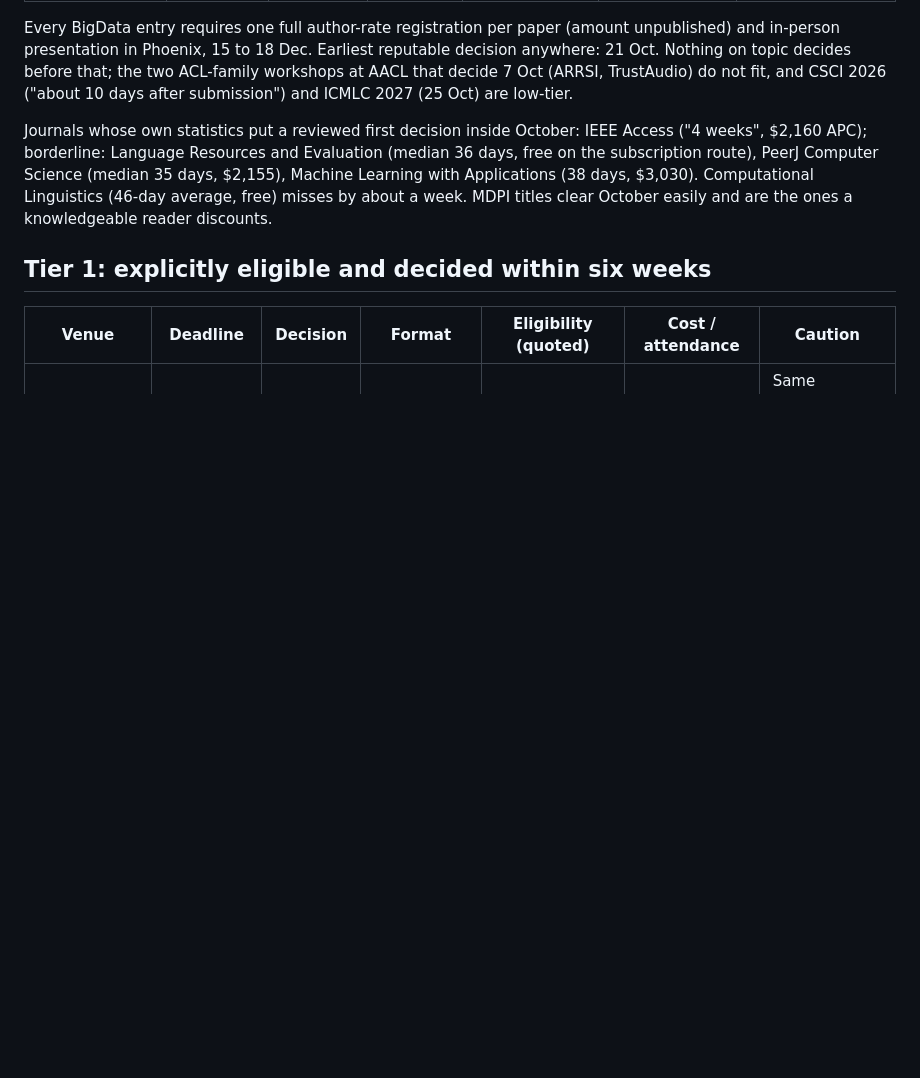
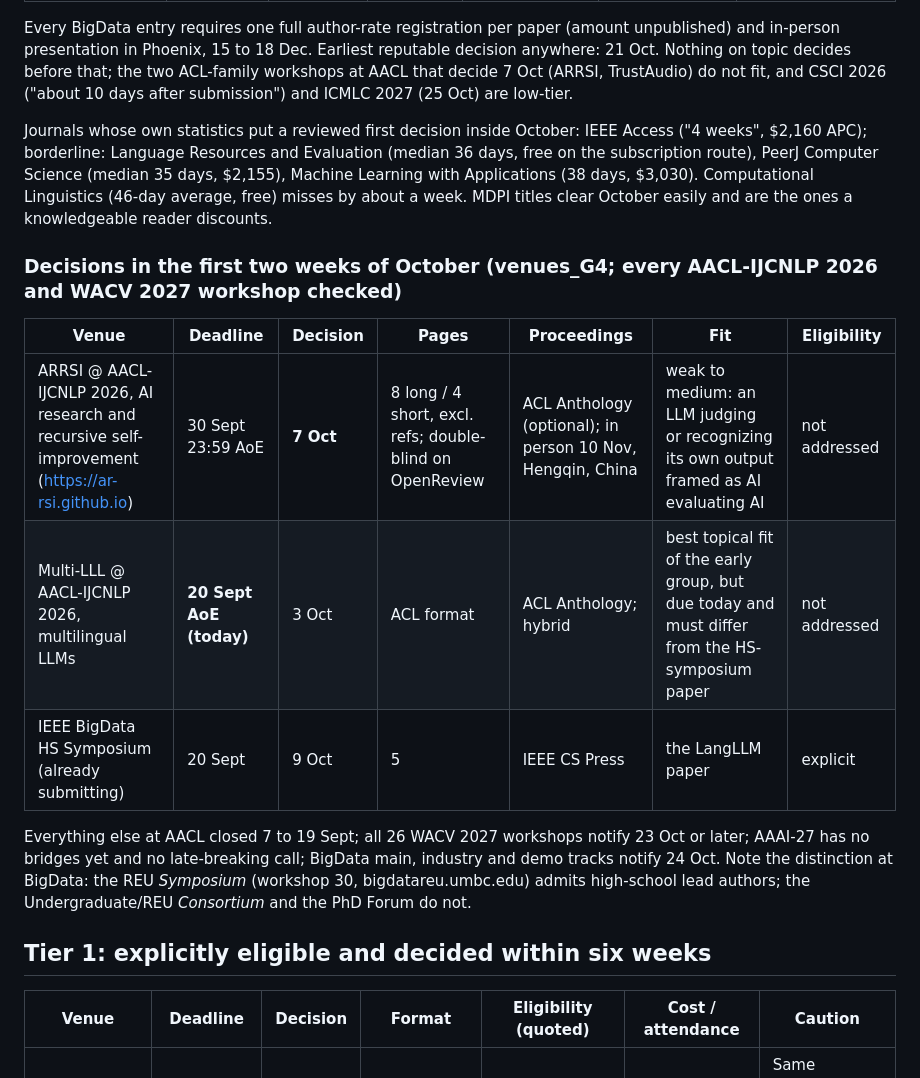
Before and after one commit to adrian-erlikhman/LangLLM, a Markdown page: review/VENUES_SHORTLIST.md, the part around the change. Rendered like a GitHub page; blank space fills up the shorter version.

Commit message:
Venue hunt: early-October sweep (AACL and WACV workshops)

```diff
--- a/review/VENUES_SHORTLIST.md
+++ b/review/VENUES_SHORTLIST.md
@@ -19,6 +19,16 @@ Authors: two high-school first authors + adjunct faculty co-author (UCLA). Crite
 Every BigData entry requires one full author-rate registration per paper (amount unpublished) and in-person presentation in Phoenix, 15 to 18 Dec. Earliest reputable decision anywhere: 21 Oct. Nothing on topic decides before that; the two ACL-family workshops at AACL that decide 7 Oct (ARRSI, TrustAudio) do not fit, and CSCI 2026 ("about 10 days after submission") and ICMLC 2027 (25 Oct) are low-tier.
 
 Journals whose own statistics put a reviewed first decision inside October: IEEE Access ("4 weeks", $2,160 APC); borderline: Language Resources and Evaluation (median 36 days, free on the subscription route), PeerJ Computer Science (median 35 days, $2,155), Machine Learning with Applications (38 days, $3,030). Computational Linguistics (46-day average, free) misses by about a week. MDPI titles clear October easily and are the ones a knowledgeable reader discounts.
+
+### Decisions in the first two weeks of October (venues_G4; every AACL-IJCNLP 2026 and WACV 2027 workshop checked)
+
+| Venue | Deadline | Decision | Pages | Proceedings | Fit | Eligibility |
+|---|---|---|---|---|---|---|
+| ARRSI @ AACL-IJCNLP 2026, AI research and recursive self-improvement (https://ar-rsi.github.io) | 30 Sept 23:59 AoE | **7 Oct** | 8 long / 4 short, excl. refs; double-blind on OpenReview | ACL Anthology (optional); in person 10 Nov, Hengqin, China | weak to medium: an LLM judging or recognizing its own output framed as AI evaluating AI | not addressed |
+| Multi-LLL @ AACL-IJCNLP 2026, multilingual LLMs | **20 Sept AoE (today)** | 3 Oct | ACL format | ACL Anthology; hybrid | best topical fit of the early group, but due today and must differ from the HS-symposium paper | not addressed |
+| IEEE BigData HS Symposium (already submitting) | 20 Sept | 9 Oct | 5 | IEEE CS Press | the LangLLM paper | explicit |
+
+Everything else at AACL closed 7 to 19 Sept; all 26 WACV 2027 workshops notify 23 Oct or later; AAAI-27 has no bridges yet and no late-breaking call; BigData main, industry and demo tracks notify 24 Oct. Note the distinction at BigData: the REU *Symposium* (workshop 30, bigdatareu.umbc.edu) admits high-school lead authors; the Undergraduate/REU *Consortium* and the PhD Forum do not.
 
 ## Tier 1: explicitly eligible and decided within six weeks
 
```
Also changed, not shown: review/venues_G4_early_october.md (added, +84 -0 lines).
